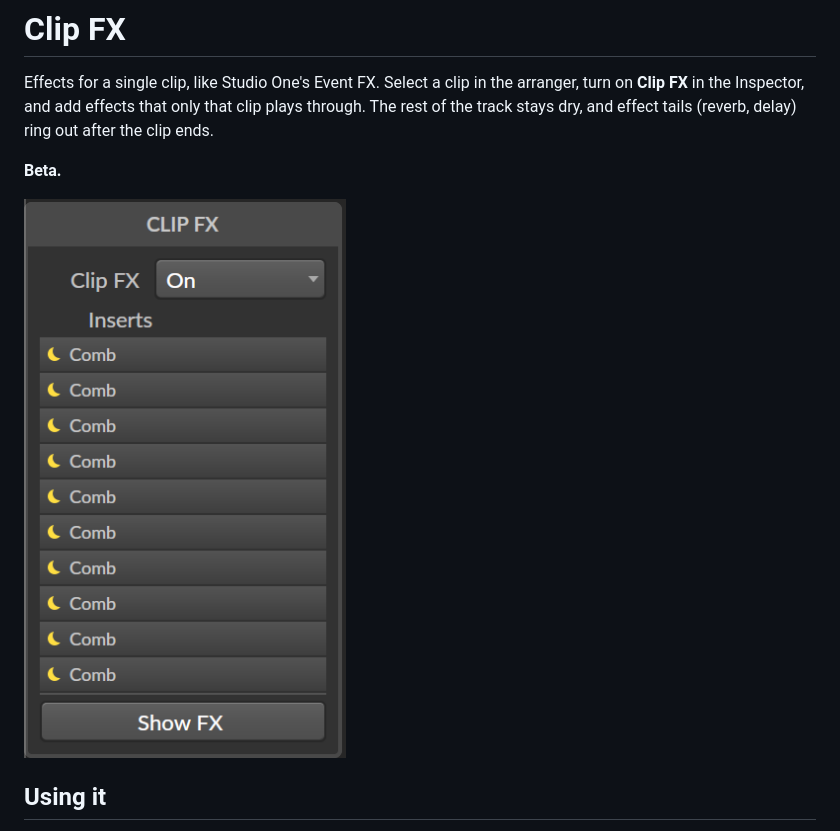
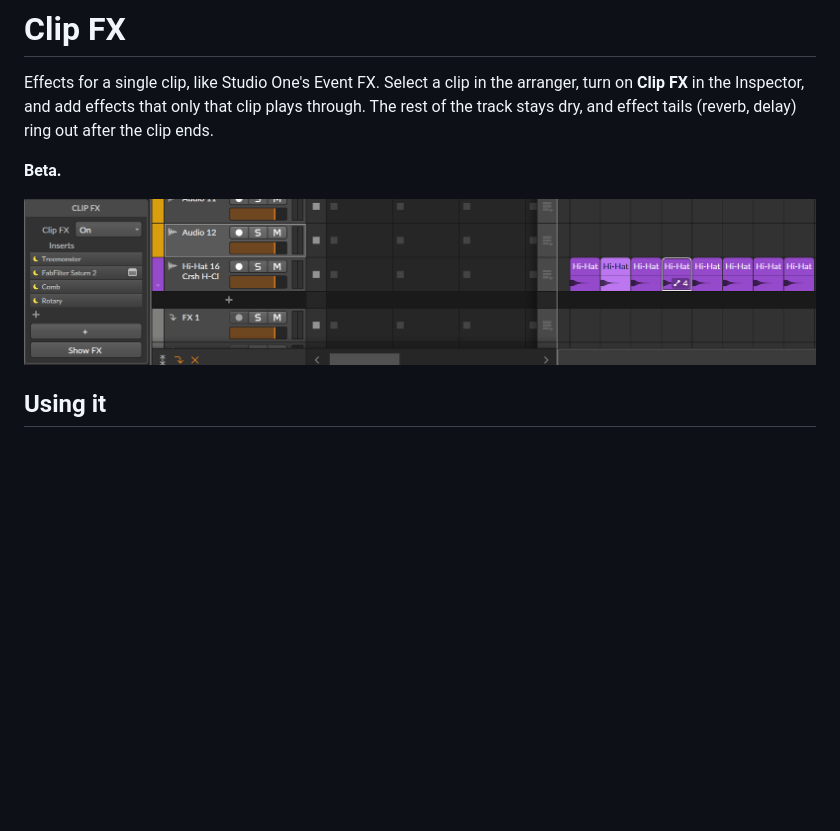
Before and after one commit to cimmmusic/bitwig-mods, a Markdown page: clip-fx/README.md, the part around the change. Rendered like a GitHub page; pictures changed too: clip-fx/clip-fx.png (added), clip-fx/inspector.png (deleted); blank space fills up the shorter version.

Commit message:
Clip FX README: new screenshot (the Inspector block beside the clip)
Co-Authored-By: Claude Opus 5.5 <noreply@anthropic.com>

```diff
--- a/clip-fx/README.md
+++ b/clip-fx/README.md
@@ -4,7 +4,7 @@ Effects for a single clip, like Studio One's Event FX. Select a clip in the arra
 
 **Beta.**
 
-<img src="inspector.png" alt="The Clip FX block in the Inspector: Clip FX On, a list of effects, and Show FX" width="326">
+<img src="clip-fx.png" alt="A Hi-Hat clip with Clip FX: the Inspector's Clip FX block is On, with Treemonster, FabFilter Saturn 2, Comb and Rotary as its inserts, and Show FX">
 
 ## Using it
 
```
